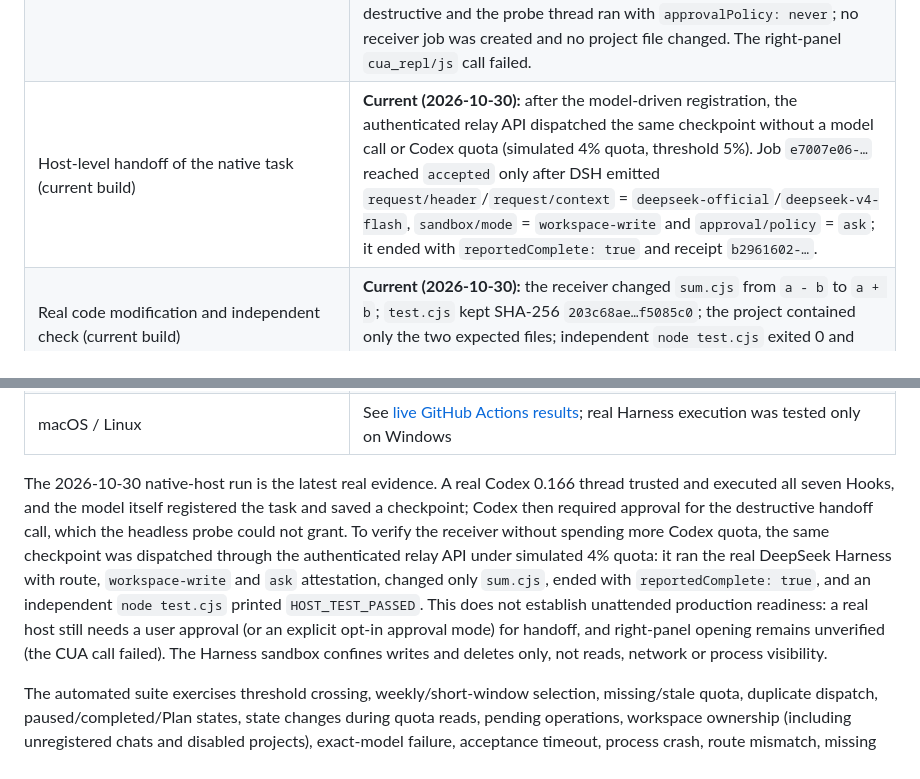
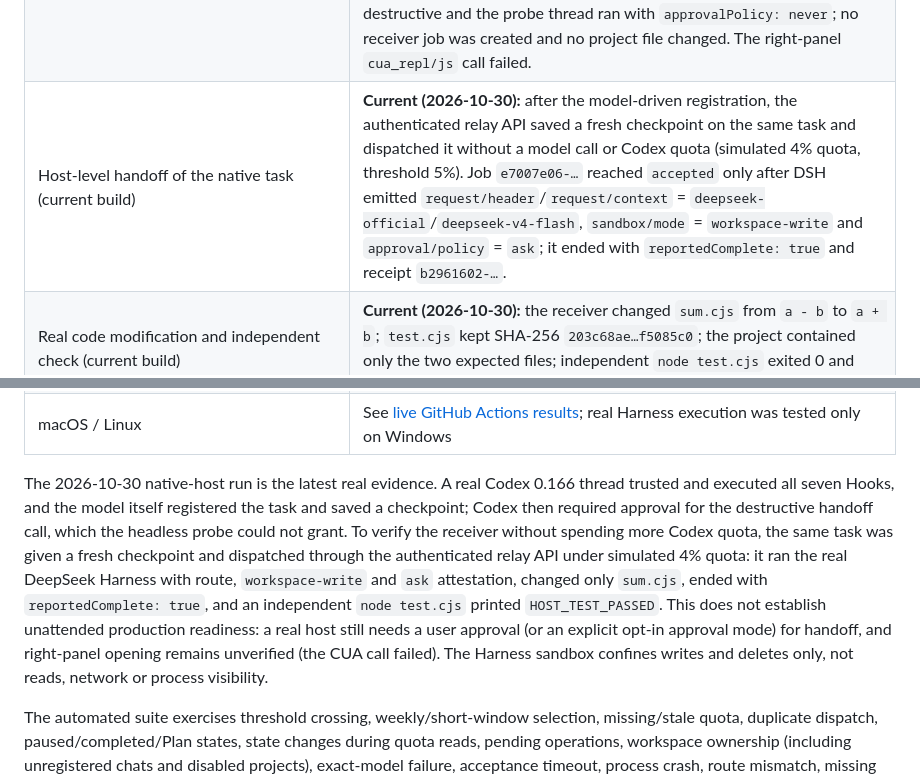
Before and after one commit to chengweiziji/codex-agent-relay, a Markdown page: docs/verification.md, 2 parts joined by grey strips. Rendered like a GitHub page.

```diff
--- a/docs/verification.md
+++ b/docs/verification.md
@@ -20,7 +20,7 @@ Baseline recorded on 2026-10-29 (Asia/Shanghai); native-host checks added on 202
 | Demo path | Simulated quota and simulated Agent; no provider credentials or model call |
 | Simulated Codex Hooks chain (current build) | **Current (2026-10-30):** the versioned `node scripts/hooks-e2e.ts` ran the real Hook command and MCP stdio against a local daemon with the fixture Agent and simulated quota; 11 checks passed. SessionStart instruction, registration, 4% threshold instruction, Stop pause, explicit resume, in-flight handoff rejection, guarded handoff, PreToolUse denial for source tools, self-reported completion and evidence-only verification all passed. No provider call. |
 | Native Codex host Hooks and model-driven relay calls (current build) | **Current (2026-10-30):** Codex 0.166.0-alpha.5.1 (complete app-server build) loaded the installed acceptance plugin; all seven Hooks carried matching trust hashes recorded through the normal review flow (no bypass flag). A real headless app-server thread executed `sessionStart` (792 ms) and `userPromptSubmit` (759 ms) with the thread's session ID and target `deepseek-harness/deepseek-v4-flash`; the model read the skill and called `relay_register` (task `54951a9d-…`) and `relay_checkpoint` successfully, announced the handoff, then called `relay_handoff`. Codex rejected that call because the tool is marked destructive and the probe thread ran with `approvalPolicy: never`; no receiver job was created and no project file changed. The right-panel `cua_repl/js` call failed. |
-| Host-level handoff of the native task (current build) | **Current (2026-10-30):** after the model-driven registration, the authenticated relay API dispatched the same checkpoint without a model call or Codex quota (simulated 4% quota, threshold 5%). Job `e7007e06-…` reached `accepted` only after DSH emitted `request/header`/`request/context` = `deepseek-official`/`deepseek-v4-flash`, `sandbox/mode` = `workspace-write` and `approval/policy` = `ask`; it ended with `reportedComplete: true` and receipt `b2961602-…`. |
+| Host-level handoff of the native task (current build) | **Current (2026-10-30):** after the model-driven registration, the authenticated relay API saved a fresh checkpoint on the same task and dispatched it without a model call or Codex quota (simulated 4% quota, threshold 5%). Job `e7007e06-…` reached `accepted` only after DSH emitted `request/header`/`request/context` = `deepseek-official`/`deepseek-v4-flash`, `sandbox/mode` = `workspace-write` and `approval/policy` = `ask`; it ended with `reportedComplete: true` and receipt `b2961602-…`. |
 | Real code modification and independent check (current build) | **Current (2026-10-30):** the receiver changed `sum.cjs` from `a - b` to `a + b`; `test.cjs` kept SHA-256 `203c68ae…f5085c0`; the project contained only the two expected files; independent `node test.cjs` exited 0 and printed `HOST_TEST_PASSED`. |
 | Native automatic handoff approval | **Not yet accepted:** in a real host the destructive `relay_handoff` call needs a user approval (or an explicit opt-in approval configuration). The headless probe cannot supply that without bypassing Codex's protection, so the fully automatic threshold→handoff→approval path remains pending host acceptance. |
 | Dashboard live updates and save .md (current build) | **Historical baseline b4c953a (2026-10-29):** the demo dashboard rendered the task, receipt and event timeline; the ended event arrived over SSE without a manual refresh; Save .md produced the expected filename and Markdown; a confirmed settings save persisted the threshold change and was then restored. Simulated Agent only. |
@@ -38,7 +38,7 @@ Baseline recorded on 2026-10-29 (Asia/Shanghai); native-host checks added on 202
 | Automatic right-panel opening | Host `open_in_codex` opened the demo in this Codex window on an earlier build; not yet tested as a trusted production plugin workflow |
 | macOS / Linux | See [live GitHub Actions results](https://github.com/chengweiziji/codex-agent-relay/actions/workflows/ci.yml); real Harness execution was tested only on Windows |
 
-The 2026-10-30 native-host run is the latest real evidence. A real Codex 0.166 thread trusted and executed all seven Hooks, and the model itself registered the task and saved a checkpoint; Codex then required approval for the destructive handoff call, which the headless probe could not grant. To verify the receiver without spending more Codex quota, the same checkpoint was dispatched through the authenticated relay API under simulated 4% quota: it ran the real DeepSeek Harness with route, `workspace-write` and `ask` attestation, changed only `sum.cjs`, ended with `reportedComplete: true`, and an independent `node test.cjs` printed `HOST_TEST_PASSED`. This does not establish unattended production readiness: a real host still needs a user approval (or an explicit opt-in approval mode) for handoff, and right-panel opening remains unverified (the CUA call failed). The Harness sandbox confines writes and deletes only, not reads, network or process visibility.
+The 2026-10-30 native-host run is the latest real evidence. A real Codex 0.166 thread trusted and executed all seven Hooks, and the model itself registered the task and saved a checkpoint; Codex then required approval for the destructive handoff call, which the headless probe could not grant. To verify the receiver without spending more Codex quota, the same task was given a fresh checkpoint and dispatched through the authenticated relay API under simulated 4% quota: it ran the real DeepSeek Harness with route, `workspace-write` and `ask` attestation, changed only `sum.cjs`, ended with `reportedComplete: true`, and an independent `node test.cjs` printed `HOST_TEST_PASSED`. This does not establish unattended production readiness: a real host still needs a user approval (or an explicit opt-in approval mode) for handoff, and right-panel opening remains unverified (the CUA call failed). The Harness sandbox confines writes and deletes only, not reads, network or process visibility.
 
 The automated suite exercises threshold crossing, weekly/short-window selection, missing/stale quota, duplicate dispatch, paused/completed/Plan states, state changes during quota reads, pending operations, workspace ownership (including unregistered chats and disabled projects), exact-model failure, acceptance timeout, process crash, route mismatch, missing route attestation, subagent route drift, child-only attestation, unapproved sandbox mode, unapproved approval policy, Windows ACL preflight, user-waiting states, configuration snapshots, restart recovery fences, removed workspace history, credential rejection, HTTP authentication/origin checks, SSE replay, installed Hooks/MCP, daemon execution after MCP exit, first-time setup, unchanged launch preferences, project configuration before task registration, environment allowlisting, trusted-project fingerprints, persisted-state omission, evidence-only verification, retention, scanner failures and process-tree termination.
 
```
Also changed, not shown: README.md (+1 -1 lines), README.zh-CN.md (+1 -1 lines).
